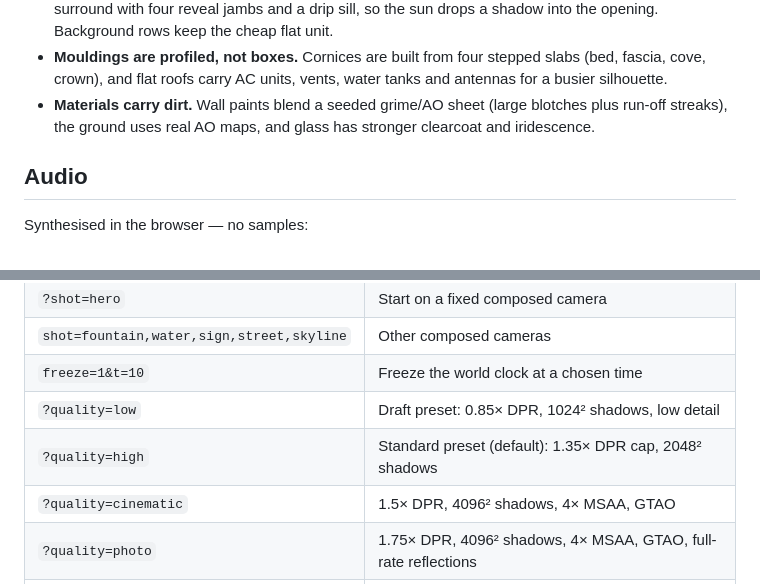
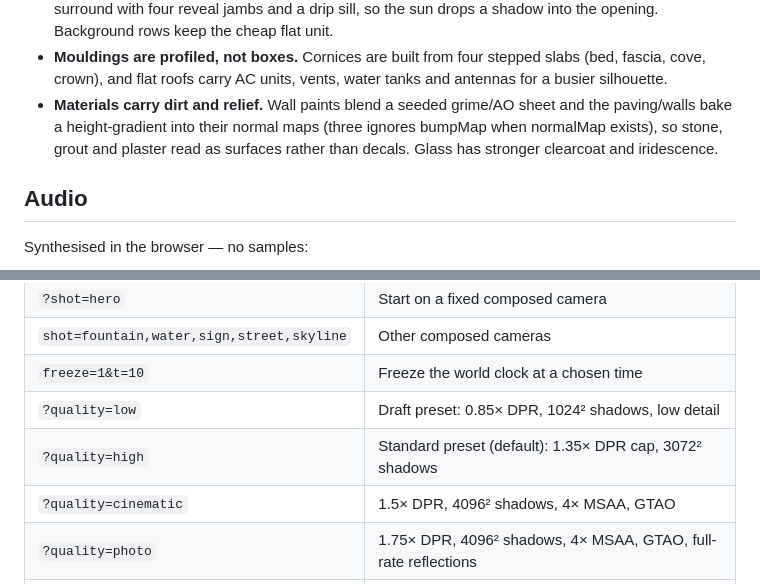
Before and after one commit to Cl0ud-99/marwle, a Markdown page: README.md, 2 parts joined by grey strips. Rendered like a GitHub page.

```diff
--- a/README.md
+++ b/README.md
@@ -70,7 +70,7 @@ Details worth reading:
 - **Moving props do not bake shadows.** They are excluded from the frozen sun map and carry a soft contact patch instead, so nobody leaves a shadow behind.
 - **Hero windows have real depth.** On the three landmark buildings the glazing sits behind a projecting surround with four reveal jambs and a drip sill, so the sun drops a shadow into the opening. Background rows keep the cheap flat unit.
 - **Mouldings are profiled, not boxes.** Cornices are built from four stepped slabs (bed, fascia, cove, crown), and flat roofs carry AC units, vents, water tanks and antennas for a busier silhouette.
-- **Materials carry dirt.** Wall paints blend a seeded grime/AO sheet (large blotches plus run-off streaks), the ground uses real AO maps, and glass has stronger clearcoat and iridescence.
+- **Materials carry dirt and relief.** Wall paints blend a seeded grime/AO sheet and the paving/walls bake a height-gradient into their normal maps (three ignores bumpMap when normalMap exists), so stone, grout and plaster read as surfaces rather than decals. Glass has stronger clearcoat and iridescence.
 
 ## Audio
 
@@ -123,7 +123,7 @@ No server is needed for the single file; every image, font and audio graph is em
 | `shot=fountain,water,sign,street,skyline` | Other composed cameras |
 | `freeze=1&t=10` | Freeze the world clock at a chosen time |
 | `?quality=low` | Draft preset: 0.85× DPR, 1024² shadows, low detail |
-| `?quality=high` | Standard preset (default): 1.35× DPR cap, 2048² shadows |
+| `?quality=high` | Standard preset (default): 1.35× DPR cap, 3072² shadows |
 | `?quality=cinematic` | 1.5× DPR, 4096² shadows, 4× MSAA, GTAO |
 | `?quality=photo` | 1.75× DPR, 4096² shadows, 4× MSAA, GTAO, full-rate reflections |
 | `?detail=low` | Coarser geometry tessellation |
```
Also changed, not shown: other parts of README.md (+2 -2 lines), docs/shots/explore.jpg, docs/shots/fountain.jpg, docs/shots/hero.jpg, docs/shots/title.jpg, docs/shots/water.jpg, 5 other files.
